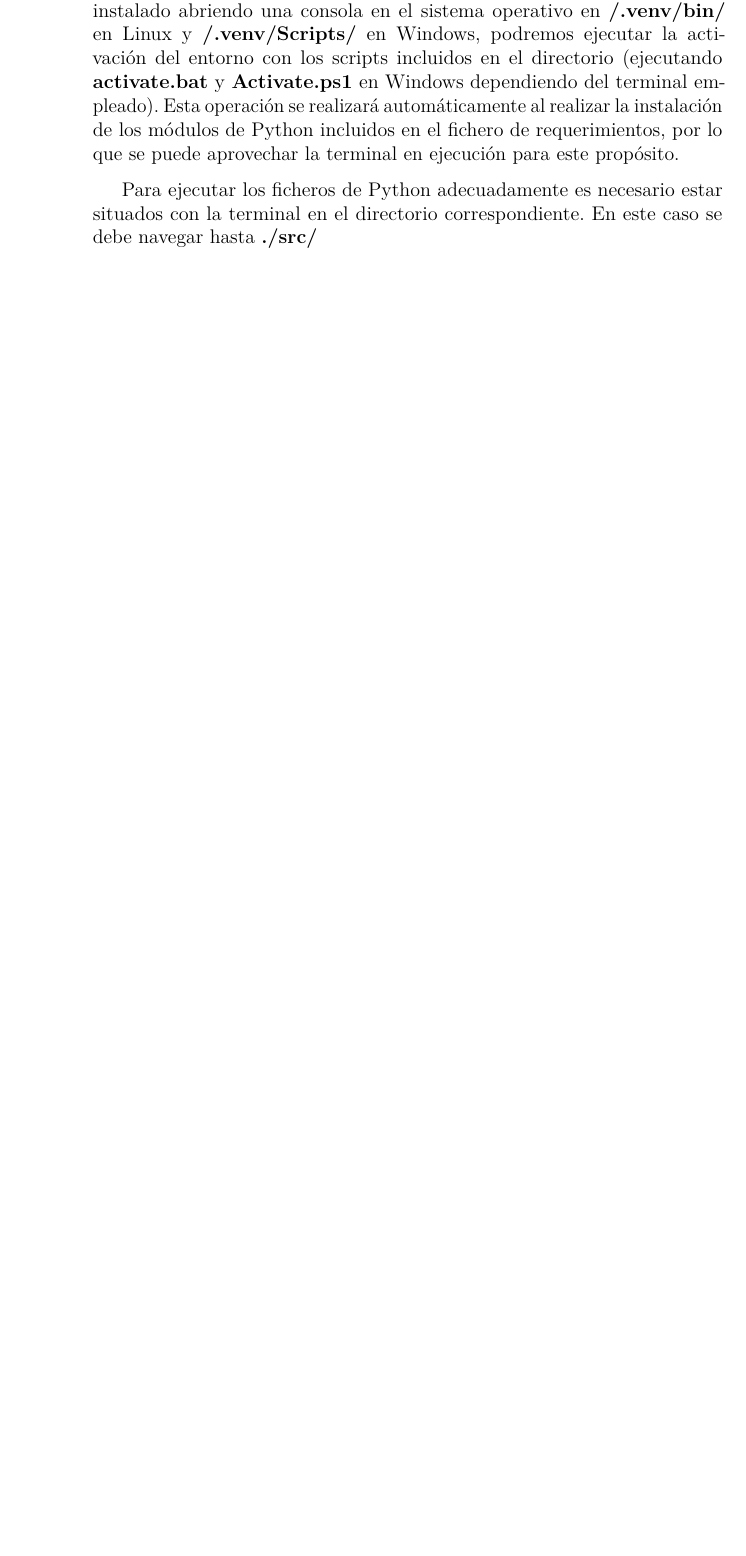
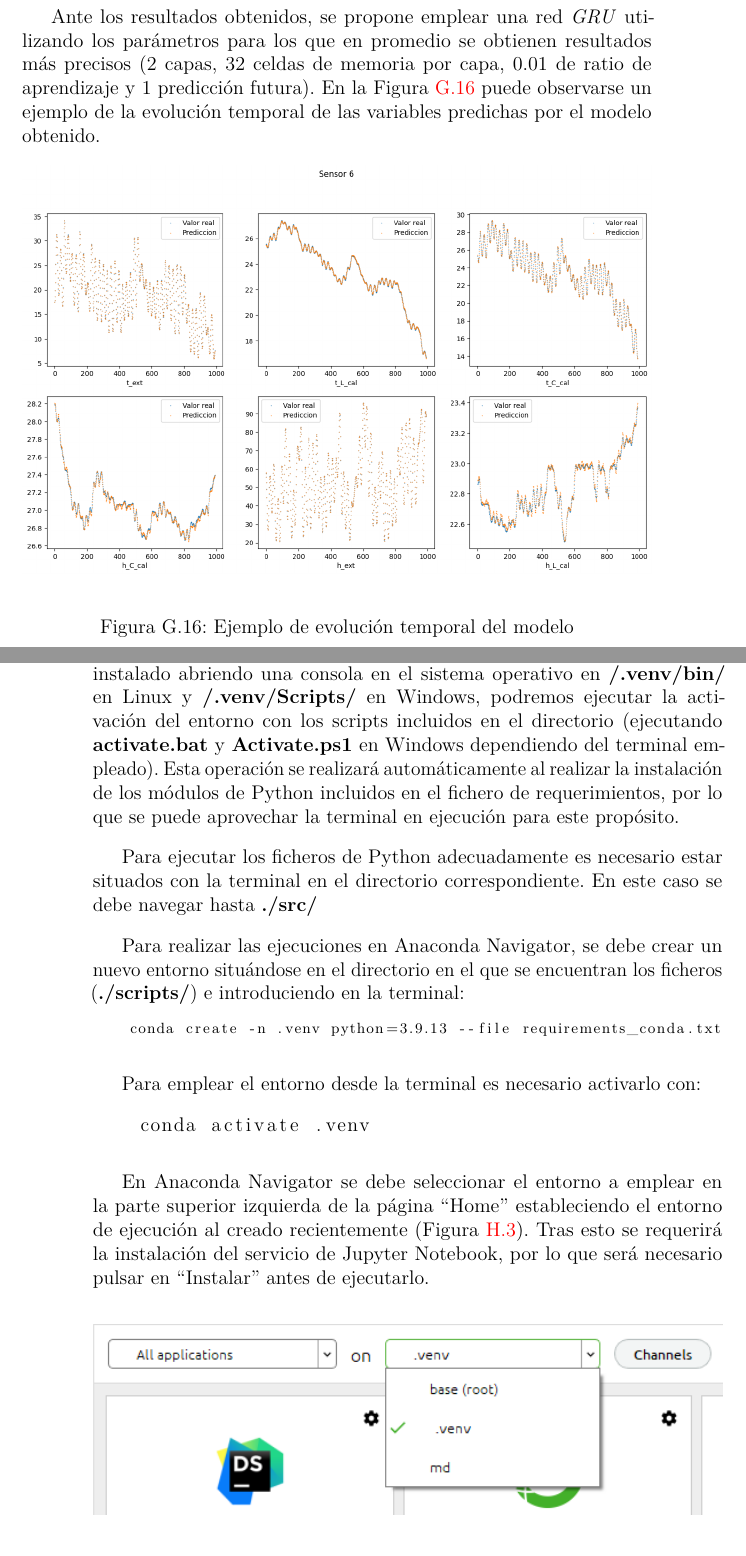
Before and after one commit to GabiHV/TFG22-23, a LaTeX book (docs/latex/anexos.tex, which reads docs/latex/tex/F_Evaluacion.tex, docs/latex/tex/G_Manual_programador.tex): part of page 72 of 80 before the commit and two parts of pages 69 and 74 of 82 after it, the two joined at a grey line, cut at the place of the change, the shorter picture padded with empty space. Compiled offline with pdfLaTeX.

Commit message:
Anexos: Cambios en manual de programador y evaluación #38
Cambios en manual de programador para introducir instalación en Anaconda Navigator y en evaluación en base a los comentarios de los docentes.

```diff
--- a/docs/latex/anexos.tex
+++ b/docs/latex/anexos.tex
@@ -9,6 +9,7 @@
 \usepackage{microtype}
 \usepackage{placeins}
 \usepackage{listings}
+\lstset{language=Bash, literate={-}{-}1}
 
 \RequirePackage{booktabs}
 \RequirePackage[table]{xcolor}
--- a/docs/latex/tex/F_Evaluacion.tex
+++ b/docs/latex/tex/F_Evaluacion.tex
@@ -253,3 +256,13 @@ obtendrán predicciones con menor precisión.
 De este modo, como se puede observar en la Figura \ref{fig:Lr_Comp_ampl.png}, los resultados más precisos
 en promedio generalmente se obtienen con 0.01 de ratio de aprendizaje.
 \imagen{Lr_Comp_ampl.png}{Comparativa de ratio de aprendizaje ampliado}{0.9}
+
+\newpage
+
+Ante los resultados obtenidos, se propone emplear una red \textit{GRU} utilizando los parámetros
+para los que en promedio se obtienen resultados más precisos (2 capas, 32 celdas de memoria por
+capa, 0.01 de ratio de aprendizaje y 1 predicción futura). En la Figura
+\ref{fig:best_model.png} puede observarse un ejemplo de la evolución temporal de las variables
+predichas por el modelo obtenido.
+
+\imagen{best_model.png}{Ejemplo de evolución temporal del modelo}{1}
--- a/docs/latex/tex/G_Manual_programador.tex
+++ b/docs/latex/tex/G_Manual_programador.tex
@@ -80,6 +80,22 @@ Esta operación se realizará automáticamente al realizar la instalación de lo
 este propósito.
 
 Para ejecutar los ficheros de Python adecuadamente es necesario estar situados con la terminal en el directorio correspondiente. En este caso se debe navegar hasta \textbf{./src/}
+
+Para realizar las ejecuciones en Anaconda Navigator, se debe crear un nuevo entorno situándose en el directorio en el que se encuentran los ficheros (\textbf{./scripts/}) e introduciendo en la terminal:
+\begin{lstlisting}[language=Bash, basicstyle=\scriptsize]
+    conda create -n .venv python=3.9.13 --file requirements_conda.txt
+\end{lstlisting}
+
+Para emplear el entorno desde la terminal es necesario activarlo con:
+\begin{lstlisting}[language=Bash]
+    conda activate .venv
+\end{lstlisting}
+
+En Anaconda Navigator se debe seleccionar el entorno a emplear en la parte superior izquierda
+de la página ``Home'' estableciendo el entorno de ejecución al creado recientemente (Figura \ref{fig:anaconda.png}).
+Tras esto se requerirá la instalación del servicio de Jupyter Notebook, por lo que será necesario pulsar en ``Instalar'' antes de ejecutarlo.
+
+\imagen{anaconda.png}{Selección del entorno en Anaconda Navigator}{1}
 
 \subsection{Ejecución acelerada mediante GPU: CUDA}
 Para disminuir el tiempo de entrenamiento de los modelos puede realizarse una instalación de un contenedor de Docker que emplea la tecnología
```
Also changed, not shown: README.md, docs/latex/anexos.pdf, docs/latex/img/anaconda.png (added), docs/latex/img/best_model.png (added), docs/latex/img/execDocker.png, docs/latex/tex/F_Evaluacion.tex (11 more changed lines), docs/latex/tex/G_Manual_programador.tex (2 more changed lines).
